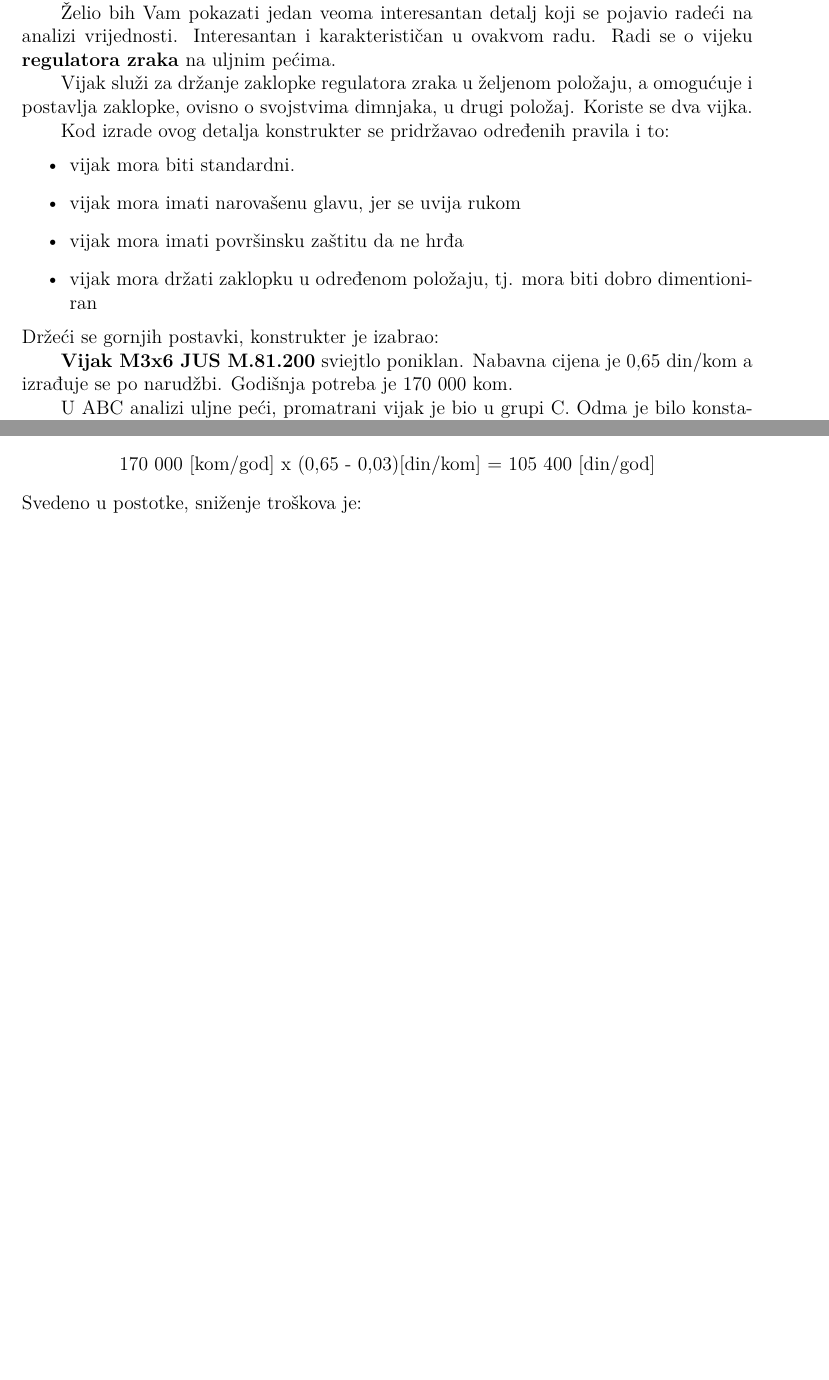
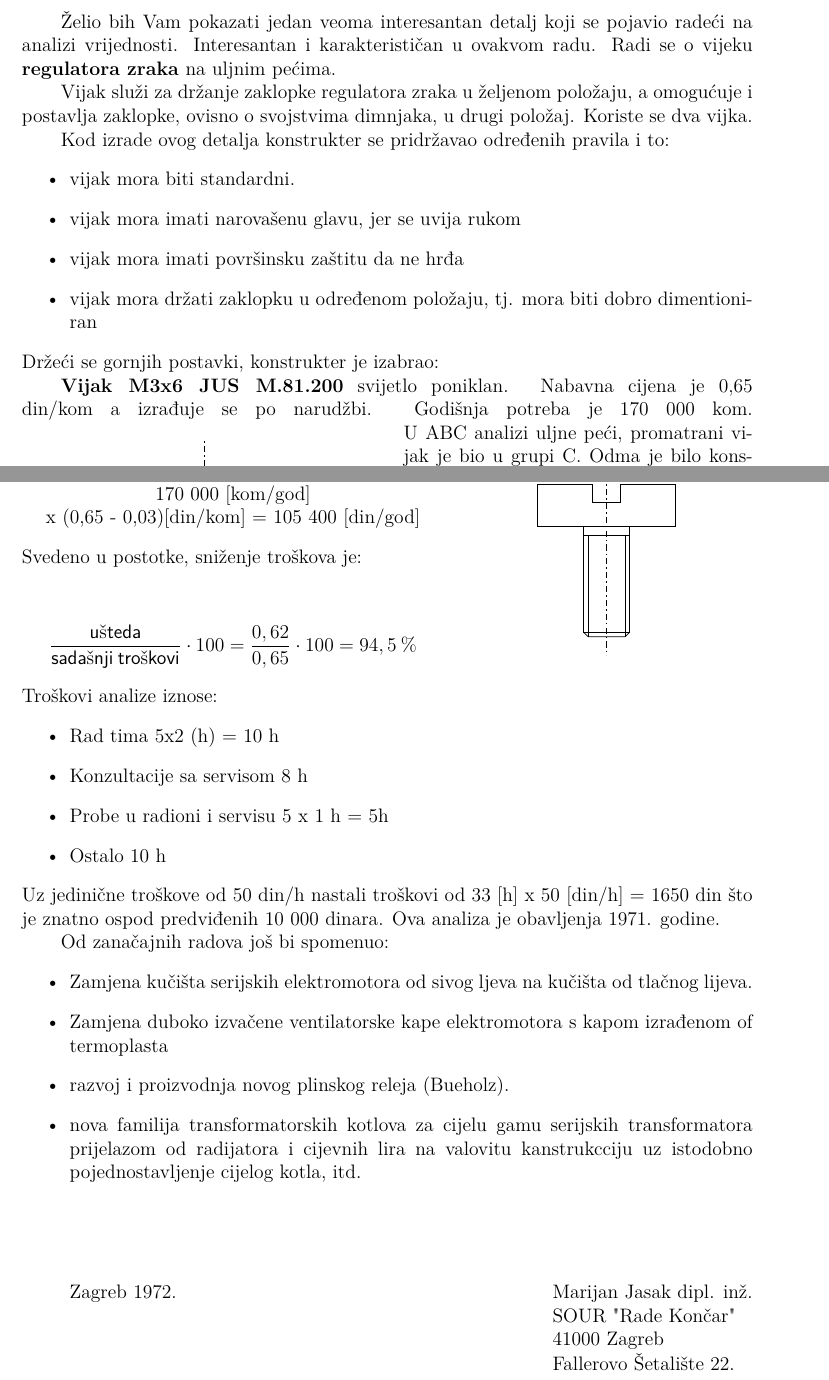
Before and after one commit to Sn00px/Books_FSB, a LaTeX document (AnalizaVrijednostiINjenaPrimjena/AnalizaVrijendostiINjenaPrimjena.tex): two parts of pages 9 and 11 of 11 before the commit and two parts of pages 12 and 14 of 14 after it, joined at a grey line, cut so that both start at the same text, the shorter picture padded with empty space. The pictures show the PDF file AnalizaVrijednostiINjenaPrimjena/AnalizaVrijendostiINjenaPrimjena.pdf that the author committed with the source.

Commit message:
Two hours work!

```diff
--- a/AnalizaVrijednostiINjenaPrimjena/AnalizaVrijendostiINjenaPrimjena.tex
+++ b/AnalizaVrijednostiINjenaPrimjena/AnalizaVrijendostiINjenaPrimjena.tex
@@ -279,8 +292,15 @@ Kod izrade ovog detalja konstrukter se pridržavao određenih pravila i to:
 \end{itemize}
 Držeći se gornjih postavki, konstrukter je izabrao:
 
-\textbf{Vijak M3x6 JUS M.81.200} sviejtlo poniklan. Nabavna cijena je 0,65 din/kom a izrađuje se po narudžbi. Godišnja potreba je 170 000 kom.
-
+\textbf{Vijak M3x6 JUS M.81.200} svijetlo poniklan. Nabavna cijena je 0,65 din/kom a izrađuje se po narudžbi. Godišnja potreba je 170 000 kom.
+\begin{wrapfigure}{l}{0.5\textwidth}
+  \vspace{-20pt}
+  \begin{center}
+    \input{vijak}
+  \end{center}
+  \vspace{-20pt}
+  \vspace{-10pt}
+\end{wrapfigure}
 U ABC analizi uljne peći, promatrani vijak je bio u grupi C. Odma je bilo konstatirano da je \textbf{preskup za ono što radi!} Tim je odlučio da ovom vijku posveti nekoliko minuta, jer su godišnji troškovi nabavke tog vijka 110.500 dinara. Analizirajući sklop u koji je vijak ugrađen, ustanovljeno je sljedeće:
 \begin{enumerate}
 \item Funkcija tog vijka je da - drži zaklopku
@@ -321,11 +341,57 @@ Zaključak: Može se koristiti običan vijak s cilindričnom glavom. Predloženo
 \begin{itemize}
 \item Vijak, M3x6 JUS MB1.103 Moguće ga je kupiti u trgovini uz cijenu 0,03 din/kom.
 \end{itemize}
+\begin{wrapfigure}{r}{0.4\textwidth}
+  \vspace{-20pt}
+  \begin{center}
+    \input{vijakx}
+  \end{center}
+
+\end{wrapfigure}
+\FloatBarrier
 Iz toga proizlazi ušteda:
 \begin{center}
 170 000 [kom/god] x (0,65 - 0,03)[din/kom] = 105 400 [din/god]
 \end{center}
 Svedeno u postotke, sniženje troškova je:
+\begin{center}
+\begin{equation*}
+\frac{\mathsf{ušteda}}{\mathsf{sadašnji\: troškovi}} \cdot 100 = \frac{0,62}{0,65} \cdot 100 = 94,5\:
+\%
+\end{equation*}
+\end{center}
+Troškovi analize iznose:
+\begin{itemize}
+\item Rad tima 5x2 (h) = 10 h
+\item Konzultacije sa servisom 8 h
+\item Probe u radioni i servisu 5 x 1 h = 5h
+\item Ostalo 10 h
+\end{itemize}
+Uz jedinične troškove od 50 din/h nastali troškovi od 33 [h] x 50 [din/h] = 1650 din što je znatno ospod predviđenih 10 000 dinara. Ova analiza je obavljenja 1971. godine.\par
+Od zanačajnih radova još bi spomenuo:
+\begin{itemize}
+\item Zamjena kučišta serijskih elektromotora od sivog ljeva na kučišta od tlačnog lijeva.
+\item Zamjena duboko izvačene ventilatorske kape elektromotora s kapom izrađenom of termoplasta
+\item razvoj i proizvodnja novog plinskog releja (Bueholz).
+\item nova familija transformatorskih kotlova za cijelu gamu serijskih transformatora prijelazom od radijatora i cijevnih lira na valovitu kanstrukcciju uz istodobno pojednostavljenje cijelog kotla, itd.\\
+
+
+\vfill\noindent
+\begin{tabular}[t]{@{}l}
+  Zagreb 1972.
+\end{tabular}
+\hfill% move it to the right
+\begin{tabular}[t]{l@{}}
+Marijan Jasak dipl. inž.\\
+SOUR "Rade Končar"\\
+41000 Zagreb\\
+Fallerovo Šetalište 22.
+\end{tabular}
+
+\end{itemize}
+
+
+
 
 
 
```
Also changed, not shown: AnalizaVrijednostiINjenaPrimjena/data.dat (added, +17 -0 lines), AnalizaVrijednostiINjenaPrimjena/AnalizaVrijendostiINjenaPrimjena.pdf, AnalizaVrijednostiINjenaPrimjena/abcAnaliza.eps (added), AnalizaVrijednostiINjenaPrimjena/shema.eps (added), AnalizaVrijednostiINjenaPrimjena/shema.pdf (added), AnalizaVrijednostiINjenaPrimjena/vijak.eps (added), AnalizaVrijednostiINjenaPrimjena/vijak.pdf (added), AnalizaVrijednostiINjenaPrimjena/vijakx.eps (added), AnalizaVrijednostiINjenaPrimjena/vijakx.pdf (added), AnalizaVrijednostiINjenaPrimjena/AnalizaVrijendostiINjenaPrimjena.tex (23 more changed lines), 14 other files.
